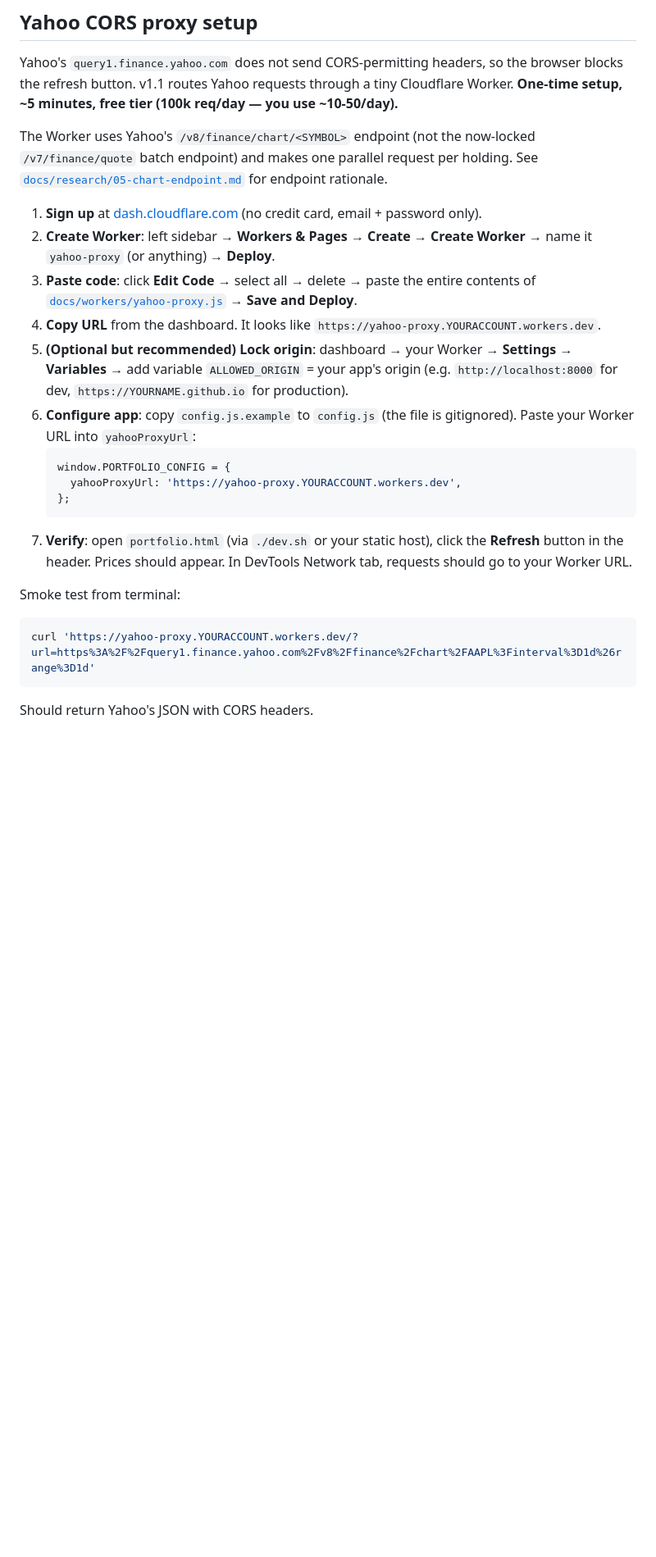
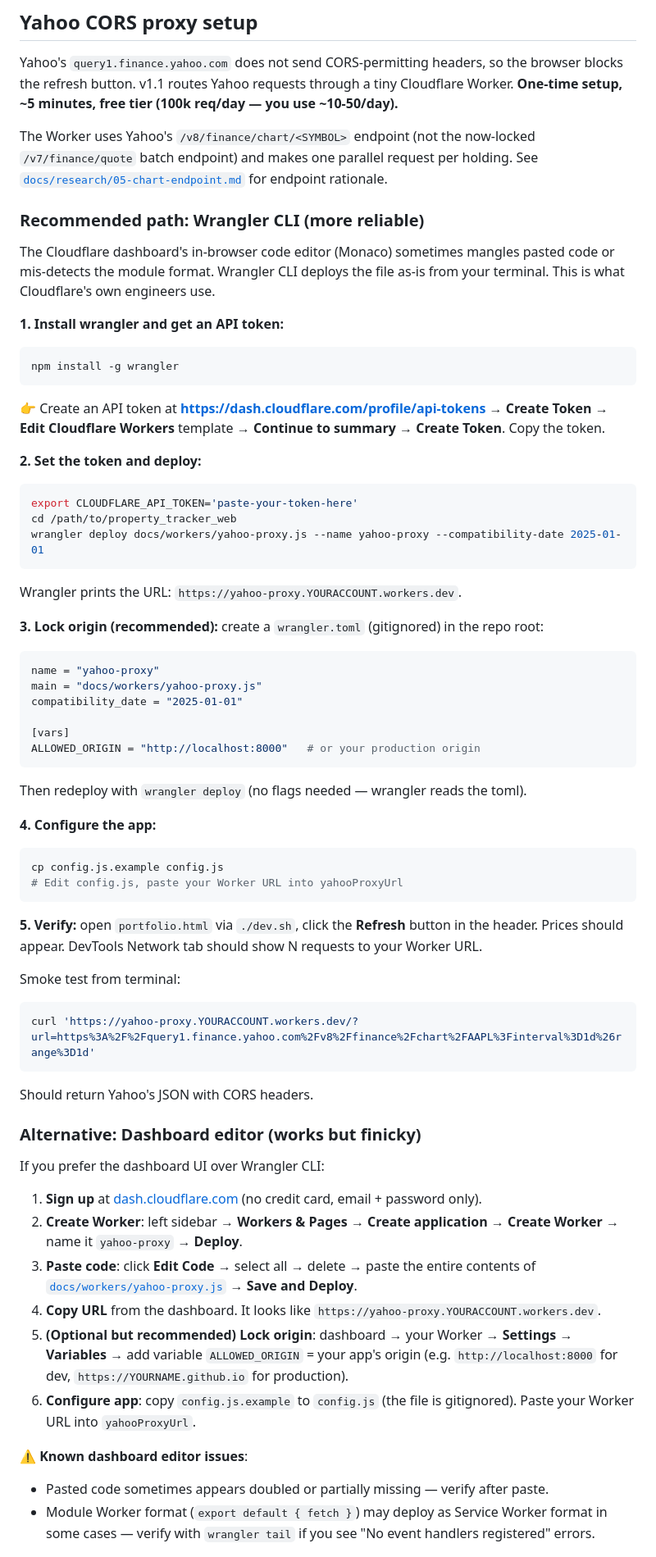
Before and after one commit to peterpeng5566/property_tracker, a Markdown page: README.md, the part around one of its changes. Shown at 82% size. Drawn GitHub-style; blank space fills up the shorter version.

Commit message:
docs: update README + ADR 0009 §11 with Wrangler CLI path + chart endpoint
User confirmed end-to-end browser refresh works. Reflect that in the docs:

### README.md

- Add "Recommended path: Wrangler CLI" section as primary deployment
  method (more reliable than dashboard editor).
- Document dashboard editor as alternative with known-issues warning.
- Add troubleshooting table (common errors + fixes).
- Update chart endpoint reference throughout.

### docs/adr/0009-v1.1-price-tracking.md §11

- Add note: Wrangler CLI is the recommended deploy path.
- Add note: Worker proxies chart endpoint (not quote).

### .scratch/price-tracking/issues/13-cors-proxy-solution.md

- Add "Follow-up fixes" section listing the two regression commits
  (eb5850a, ae04a98) that hit after initial resolution.
- Mark browser smoke test as ✅ verified.

Refs: ticket #13 (resolved, end-to-end verified by user), commits
eb5850a, ae04a98.

````diff
--- a/README.md
+++ b/README.md
@@ -29,21 +29,68 @@ Yahoo's `query1.finance.yahoo.com` does not send CORS-permitting headers, so the
 
 The Worker uses Yahoo's `/v8/finance/chart/<SYMBOL>` endpoint (not the now-locked `/v7/finance/quote` batch endpoint) and makes one parallel request per holding. See [`docs/research/05-chart-endpoint.md`](docs/research/05-chart-endpoint.md) for endpoint rationale.
 
-1. **Sign up** at [dash.cloudflare.com](https://dash.cloudflare.com) (no credit card, email + password only).
-2. **Create Worker**: left sidebar → **Workers & Pages** → **Create** → **Create Worker** → name it `yahoo-proxy` (or anything) → **Deploy**.
-3. **Paste code**: click **Edit Code** → select all → delete → paste the entire contents of [`docs/workers/yahoo-proxy.js`](docs/workers/yahoo-proxy.js) → **Save and Deploy**.
-4. **Copy URL** from the dashboard. It looks like `https://yahoo-proxy.YOURACCOUNT.workers.dev`.
-5. **(Optional but recommended) Lock origin**: dashboard → your Worker → **Settings** → **Variables** → add variable `ALLOWED_ORIGIN` = your app's origin (e.g. `http://localhost:8000` for dev, `https://YOURNAME.github.io` for production).
-6. **Configure app**: copy `config.js.example` to `config.js` (the file is gitignored). Paste your Worker URL into `yahooProxyUrl`:
-   ```js
-   window.PORTFOLIO_CONFIG = {
-     yahooProxyUrl: 'https://yahoo-proxy.YOURACCOUNT.workers.dev',
-   };
-   ```
-7. **Verify**: open `portfolio.html` (via `./dev.sh` or your static host), click the **Refresh** button in the header. Prices should appear. In DevTools Network tab, requests should go to your Worker URL.
+### Recommended path: Wrangler CLI (more reliable)
+
+The Cloudflare dashboard's in-browser code editor (Monaco) sometimes mangles pasted code or mis-detects the module format. Wrangler CLI deploys the file as-is from your terminal. This is what Cloudflare's own engineers use.
+
+**1. Install wrangler and get an API token:**
+
+```bash
+npm install -g wrangler
+```
+
+👉 Create an API token at **https://dash.cloudflare.com/profile/api-tokens** → **Create Token** → **Edit Cloudflare Workers** template → **Continue to summary** → **Create Token**. Copy the token.
+
+**2. Set the token and deploy:**
+
+```bash
+export CLOUDFLARE_API_TOKEN='paste-your-token-here'
+cd /path/to/property_tracker_web
+wrangler deploy docs/workers/yahoo-proxy.js --name yahoo-proxy --compatibility-date 2025-01-01
+```
+
+Wrangler prints the URL: `https://yahoo-proxy.YOURACCOUNT.workers.dev`.
+
+**3. Lock origin (recommended):** create a `wrangler.toml` (gitignored) in the repo root:
+
+```toml
+name = "yahoo-proxy"
+main = "docs/workers/yahoo-proxy.js"
+compatibility_date = "2025-01-01"
+
+[vars]
+ALLOWED_ORIGIN = "http://localhost:8000"   # or your production origin
+```
+
+Then redeploy with `wrangler deploy` (no flags needed — wrangler reads the toml).
+
+**4. Configure the app:**
+
+```bash
+cp config.js.example config.js
+# Edit config.js, paste your Worker URL into yahooProxyUrl
+```
+
+**5. Verify:** open `portfolio.html` via `./dev.sh`, click the **Refresh** button in the header. Prices should appear. DevTools Network tab should show N requests to your Worker URL.
 
 Smoke test from terminal:
 ```bash
 curl 'https://yahoo-proxy.YOURACCOUNT.workers.dev/?url=https%3A%2F%2Fquery1.finance.yahoo.com%2Fv8%2Ffinance%2Fchart%2FAAPL%3Finterval%3D1d%26range%3D1d'
 ```
 Should return Yahoo's JSON with CORS headers.
+
+### Alternative: Dashboard editor (works but finicky)
+
+If you prefer the dashboard UI over Wrangler CLI:
+
+1. **Sign up** at [dash.cloudflare.com](https://dash.cloudflare.com) (no credit card, email + password only).
+2. **Create Worker**: left sidebar → **Workers & Pages** → **Create application** → **Create Worker** → name it `yahoo-proxy` → **Deploy**.
+3. **Paste code**: click **Edit Code** → select all → delete → paste the entire contents of [`docs/workers/yahoo-proxy.js`](docs/workers/yahoo-proxy.js) → **Save and Deploy**.
+4. **Copy URL** from the dashboard. It looks like `https://yahoo-proxy.YOURACCOUNT.workers.dev`.
+5. **(Optional but recommended) Lock origin**: dashboard → your Worker → **Settings** → **Variables** → add variable `ALLOWED_ORIGIN` = your app's origin (e.g. `http://localhost:8000` for dev, `https://YOURNAME.github.io` for production).
+6. **Configure app**: copy `config.js.example` to `config.js` (the file is gitignored). Paste your Worker URL into `yahooProxyUrl`.
+
+⚠️ **Known dashboard editor issues**:
+- Pasted code sometimes appears doubled or partially missing — verify after paste.
+- Module Worker format (`export default { fetch }`) may deploy as Service Worker format in some cases — verify with `wrangler tail` if you see "No event handlers registered" errors.
+
````
Also changed, not shown: other parts of README.md (+8 -0 lines), docs/adr/0009-v1.1-price-tracking.md (+4 -0 lines).
